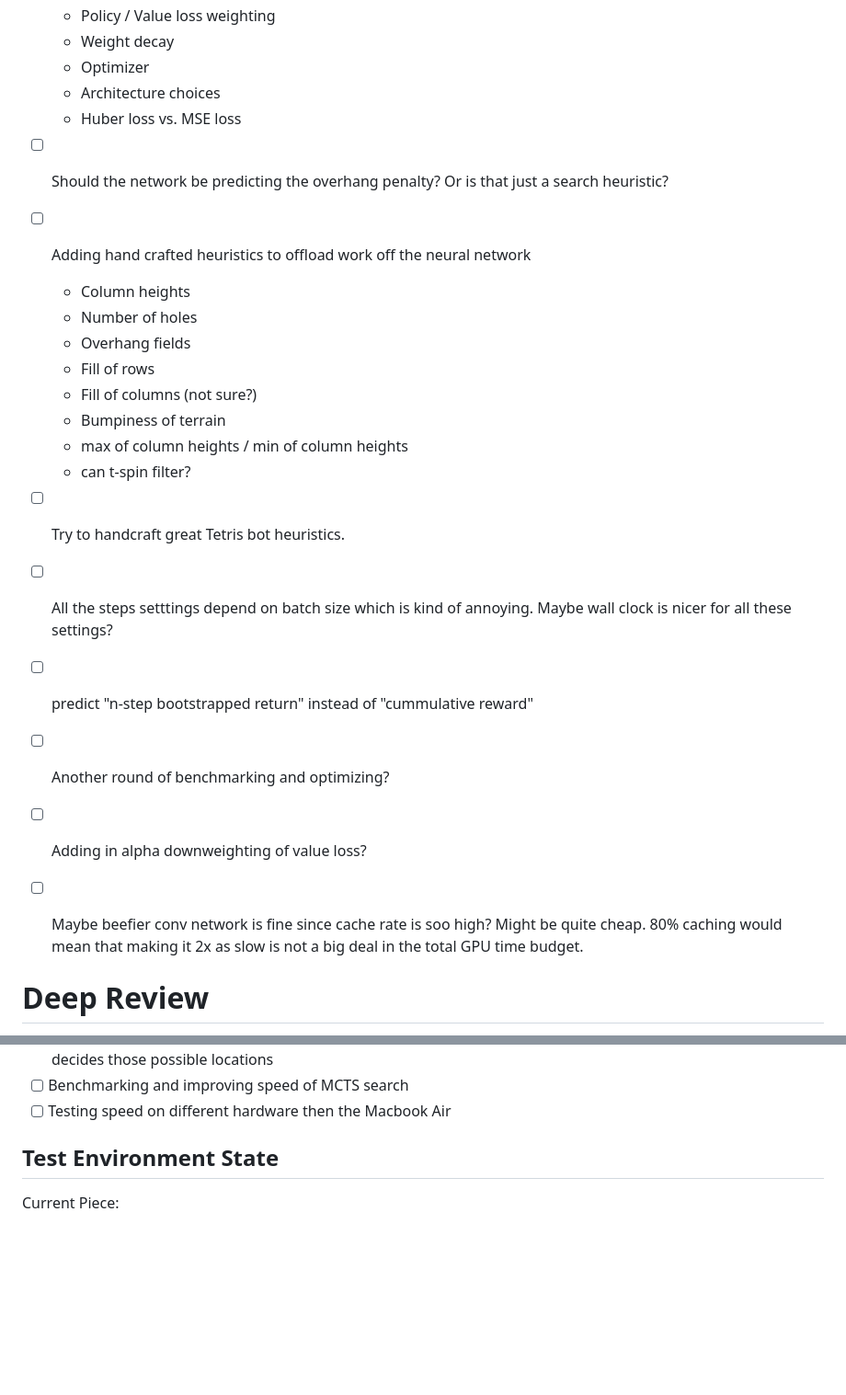
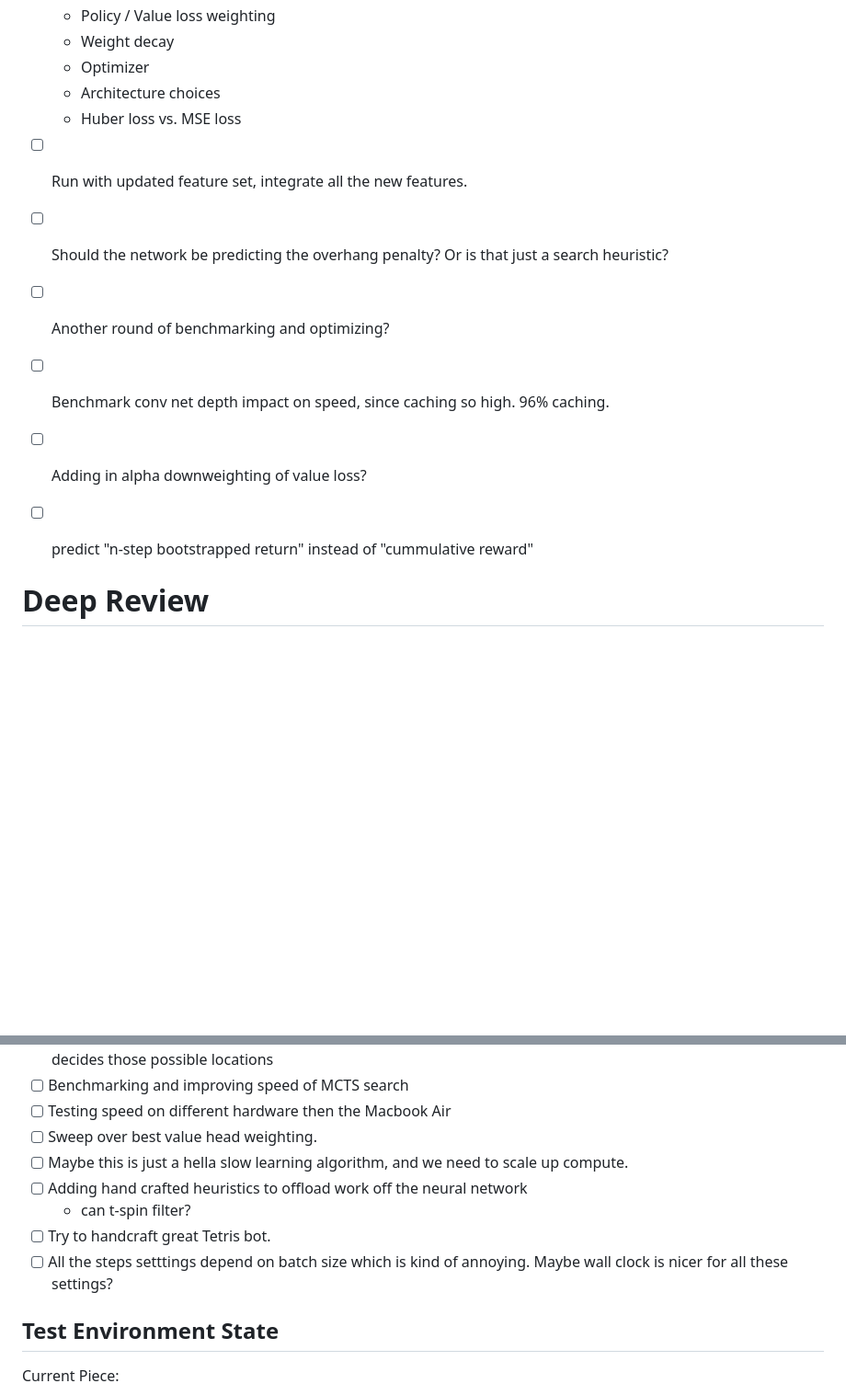
Before and after one commit to hojmax/tetris-mcts, a Markdown page: NEXT_STEPS.md, 2 parts joined by grey strips. Shown at 92% size. GitHub-like rendering; blank space fills up the shorter version.

Commit message:
next steps

```diff
--- a/NEXT_STEPS.md
+++ b/NEXT_STEPS.md
@@ -14,22 +13,12 @@
   - Architecture choices
   - Huber loss vs. MSE loss
 
+- [ ] Run with updated feature set, integrate all the new features.
 - [ ] Should the network be predicting the overhang penalty? Or is that just a search heuristic?
-- [ ] Adding hand crafted heuristics to offload work off the neural network
-  - Column heights
-  - Number of holes
-  - Overhang fields
-  - Fill of rows
-  - Fill of columns (not sure?)
-  - Bumpiness of terrain
-  - max of column heights / min of column heights
-  - can t-spin filter?
-- [ ] Try to handcraft great Tetris bot heuristics.
-- [ ] All the steps setttings depend on batch size which is kind of annoying. Maybe wall clock is nicer for all these settings?
+- [ ] Another round of benchmarking and optimizing?
+- [ ] Benchmark conv net depth impact on speed, since caching so high. 96% caching.
+- [ ] Adding in alpha downweighting of value loss?
 - [ ] predict "n-step bootstrapped return" instead of "cummulative reward"
-- [ ] Another round of benchmarking and optimizing?
-- [ ] Adding in alpha downweighting of value loss?
-- [ ] Maybe beefier conv network is fine since cache rate is soo high? Might be quite cheap. 80% caching would mean that making it 2x as slow is not a big deal in the total GPU time budget.
 
 # Deep Review
 
@@ -70,6 +59,12 @@ In progress: 🟨
 - [ ] Stress test next possible pieces with unit tests, like that it can do wild twists and stuff and that it correctly decides those possible locations
 - [ ] Benchmarking and improving speed of MCTS search
 - [ ] Testing speed on different hardware then the Macbook Air
+- [ ] Sweep over best value head weighting.
+- [ ] Maybe this is just a hella slow learning algorithm, and we need to scale up compute.
+- [ ] Adding hand crafted heuristics to offload work off the neural network
+  - can t-spin filter?
+- [ ] Try to handcraft great Tetris bot.
+- [ ] All the steps setttings depend on batch size which is kind of annoying. Maybe wall clock is nicer for all these settings?
 
 ## Test Environment State
 
```
Also changed, not shown: other parts of NEXT_STEPS.md (+1 -2 lines).
